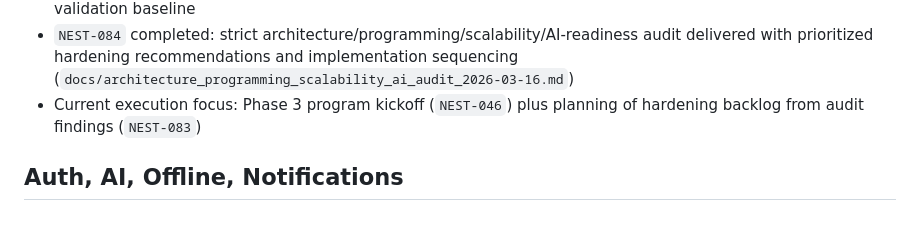
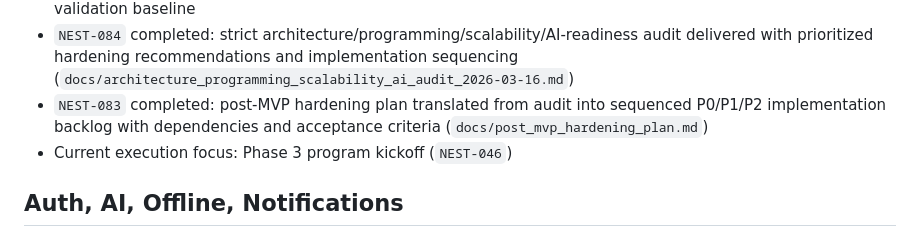
Before and after one commit to Wroblewski-Patryk/Nest, a Markdown page: .codex/context/PROJECT_STATE.md, the part around the change. GitHub-like rendering.

Commit message:
docs(planning): complete NEST-083 post-mvp hardening plan

```diff
--- a/.codex/context/PROJECT_STATE.md
+++ b/.codex/context/PROJECT_STATE.md
@@ -145,8 +145,10 @@ Last updated: 2026-03-16
 - `NEST-084` completed: strict architecture/programming/scalability/AI-readiness
   audit delivered with prioritized hardening recommendations and implementation
   sequencing (`docs/architecture_programming_scalability_ai_audit_2026-03-16.md`)
-- Current execution focus: Phase 3 program kickoff (`NEST-046`) plus planning
-  of hardening backlog from audit findings (`NEST-083`)
+- `NEST-083` completed: post-MVP hardening plan translated from audit into
+  sequenced P0/P1/P2 implementation backlog with dependencies and acceptance
+  criteria (`docs/post_mvp_hardening_plan.md`)
+- Current execution focus: Phase 3 program kickoff (`NEST-046`)
 
 ## Auth, AI, Offline, Notifications
 
```
Also changed, not shown: .codex/context/TASK_BOARD.md (+6 -3 lines), docs/post_mvp_hardening_plan.md (added, +147 -0 lines).
